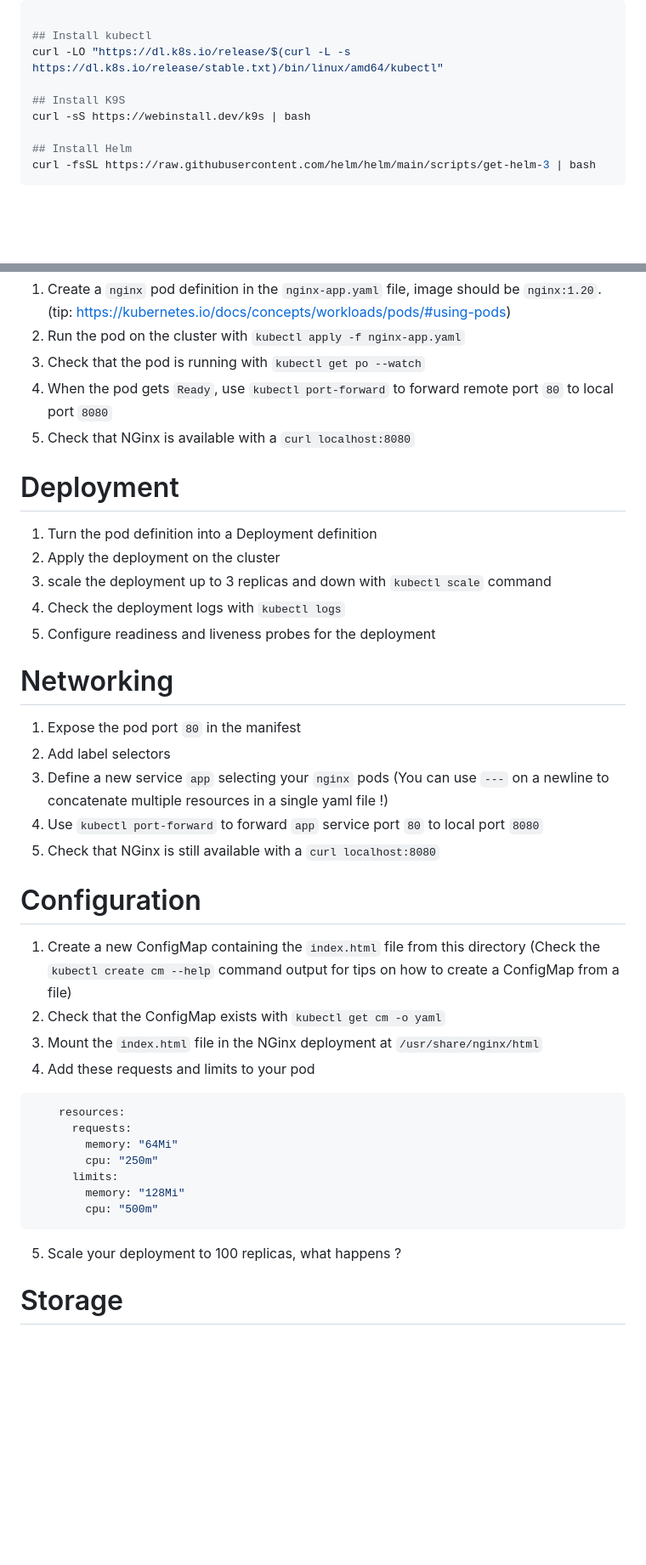
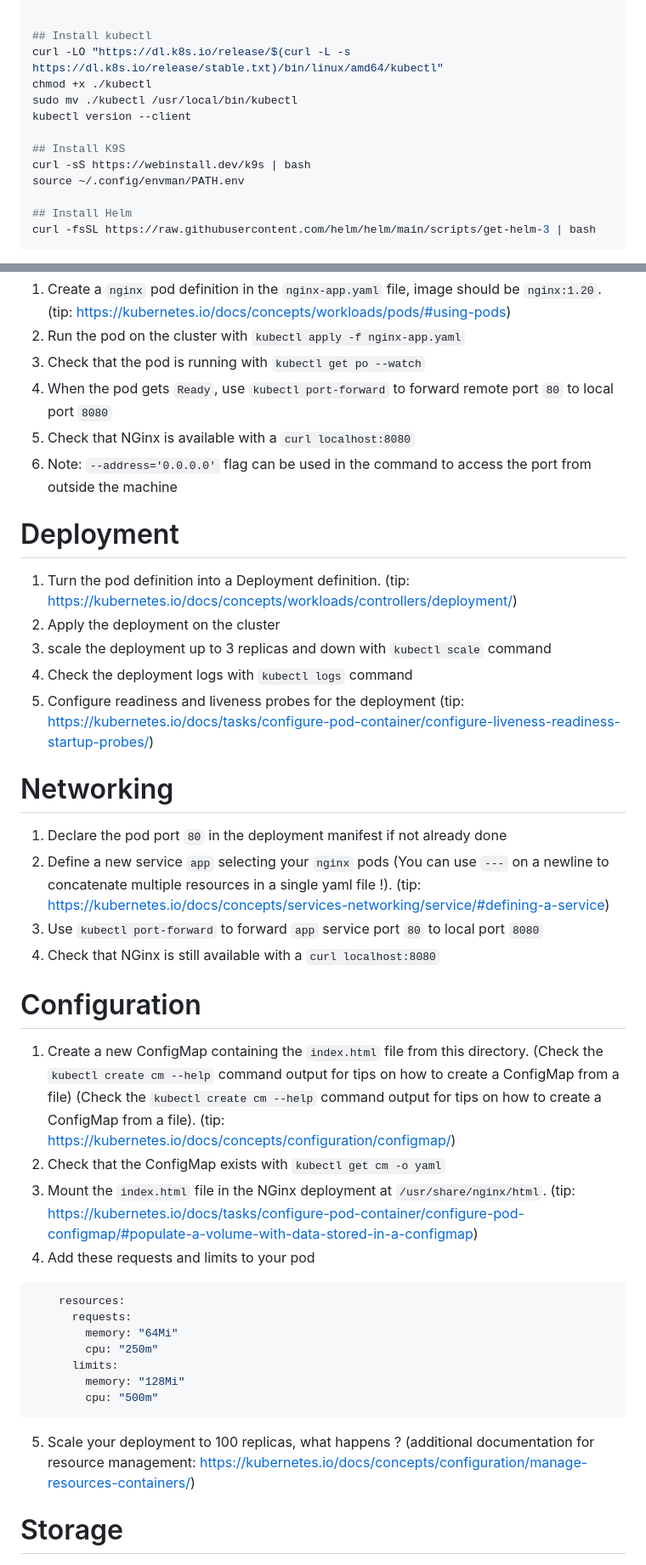
Before and after one commit to ccl-consulting/formation-k8s, a Markdown page: beginner/README.md, 2 parts joined by grey strips. Shown at 85% size. GitHub-like rendering; blank space fills up the shorter version.

Commit message:
Add some links to help (#3)
Co-authored-by: Remi BLONDEL <rblondel@ccl-consulting.fr>

````diff
--- a/beginner/README.md
+++ b/beginner/README.md
@@ -5,9 +5,13 @@
 
 ## Install kubectl
 curl -LO "https://dl.k8s.io/release/$(curl -L -s https://dl.k8s.io/release/stable.txt)/bin/linux/amd64/kubectl"
+chmod +x ./kubectl
+sudo mv ./kubectl /usr/local/bin/kubectl
+kubectl version --client
 
 ## Install K9S
 curl -sS https://webinstall.dev/k9s | bash
+source ~/.config/envman/PATH.env
 
 ## Install Helm
 curl -fsSL https://raw.githubusercontent.com/helm/helm/main/scripts/get-helm-3 | bash
@@ -24,28 +28,28 @@ Subject:
 3. Check that the pod is running with `kubectl get po --watch`
 4. When the pod gets `Ready`, use `kubectl port-forward` to forward remote port `80` to local port `8080`
 5. Check that NGinx is available with a `curl localhost:8080`
+6. Note: `--address='0.0.0.0'` flag can be used in the command to access the port from outside the machine
 
 # Deployment
 
-1. Turn the pod definition into a Deployment definition
+1. Turn the pod definition into a Deployment definition. (tip: https://kubernetes.io/docs/concepts/workloads/controllers/deployment/)
 2. Apply the deployment on the cluster
 3. scale the deployment up to 3 replicas and down with `kubectl scale` command
-4. Check the deployment logs with `kubectl logs`
-5. Configure readiness and liveness probes for the deployment
+4. Check the deployment logs with `kubectl logs` command
+5. Configure readiness and liveness probes for the deployment (tip: https://kubernetes.io/docs/tasks/configure-pod-container/configure-liveness-readiness-startup-probes/)
 
 # Networking
 
-1. Expose the pod port `80` in the manifest
-2. Add label selectors
-3. Define a new service `app` selecting your `nginx` pods (You can use `---` on a newline to concatenate multiple resources in a single yaml file !)
-4. Use `kubectl port-forward` to forward `app` service port `80` to local port `8080`
-5. Check that NGinx is still available with a `curl localhost:8080`
+1. Declare the pod port `80` in the deployment manifest if not already done
+2. Define a new service `app` selecting your `nginx` pods (You can use `---` on a newline to concatenate multiple resources in a single yaml file !). (tip: https://kubernetes.io/docs/concepts/services-networking/service/#defining-a-service)
+3. Use `kubectl port-forward` to forward `app` service port `80` to local port `8080`
+4. Check that NGinx is still available with a `curl localhost:8080`
 
 # Configuration
 
-1. Create a new ConfigMap containing the `index.html` file from this directory (Check the `kubectl create cm --help` command output for tips on how to create a ConfigMap from a file)
+1. Create a new ConfigMap containing the `index.html` file from this directory. (Check the `kubectl create cm --help` command output for tips on how to create a ConfigMap from a file) (Check the `kubectl create cm --help` command output for tips on how to create a ConfigMap from a file). (tip: https://kubernetes.io/docs/concepts/configuration/configmap/)
 2. Check that the ConfigMap exists with `kubectl get cm -o yaml`
-3. Mount the `index.html` file in the NGinx deployment at `/usr/share/nginx/html`
+3. Mount the `index.html` file in the NGinx deployment at `/usr/share/nginx/html`. (tip: https://kubernetes.io/docs/tasks/configure-pod-container/configure-pod-configmap/#populate-a-volume-with-data-stored-in-a-configmap)
 4. Add these requests and limits to your pod
 ```yaml
     resources:
@@ -56,7 +60,7 @@ Subject:
         memory: "128Mi"
         cpu: "500m"
 ```
-5. Scale your deployment to 100 replicas, what happens ?
+5. Scale your deployment to 100 replicas, what happens ? (additional documentation for resource management: https://kubernetes.io/docs/concepts/configuration/manage-resources-containers/)
 
 # Storage
 
````
Also changed, not shown: other parts of beginner/README.md (+2 -2 lines).
